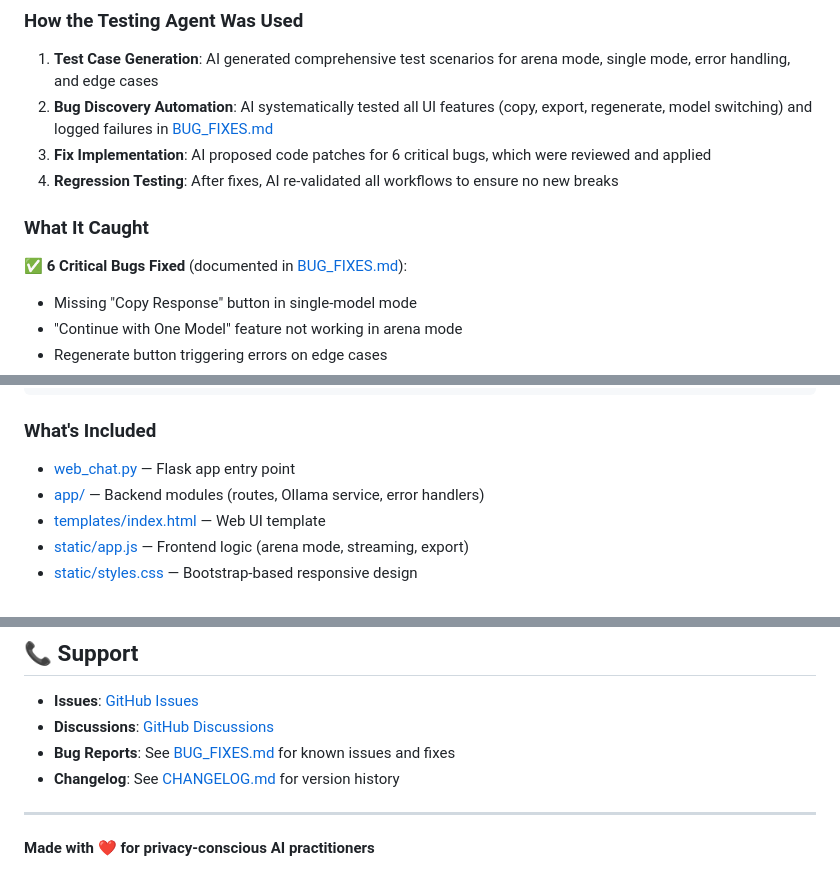
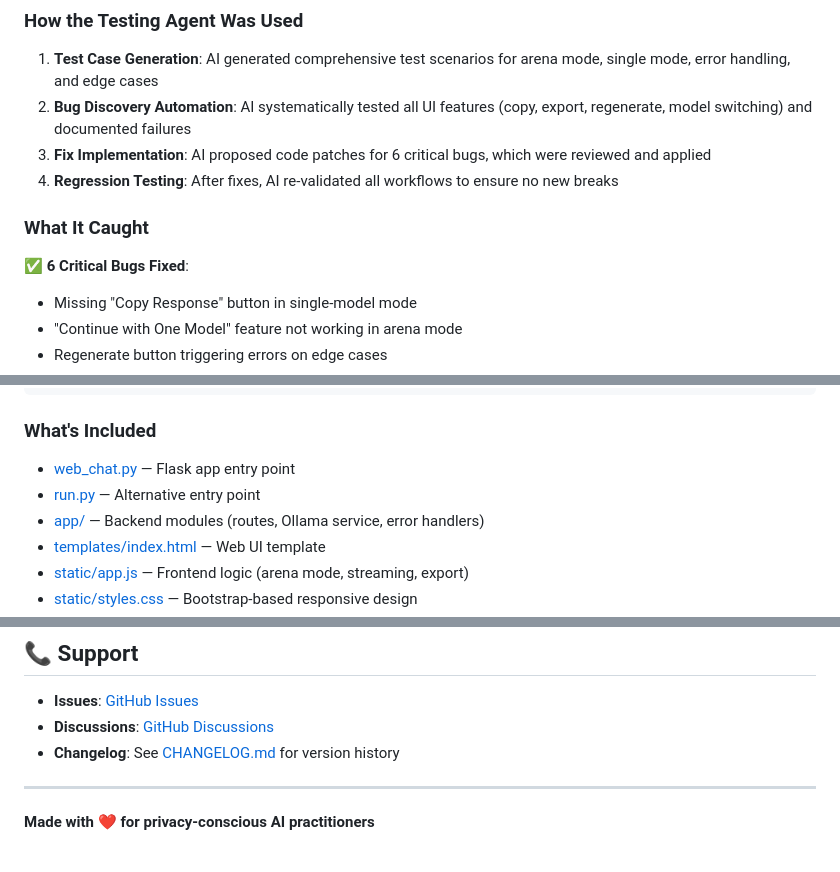
Before and after one commit to sammy995/Local-LLM-Arena, a Markdown page: README.md, 3 parts joined by grey strips. Drawn GitHub-style.

Commit message:
Revise bug documentation and include run.py entry point
Updated README to clarify bug documentation and added alternative entry point.

```diff
--- a/README.md
+++ b/README.md
@@ -184,13 +184,13 @@ This project was developed using **AI-assisted coding and testing** (GitHub Copi
 ### How the Testing Agent Was Used
 
 1. **Test Case Generation**: AI generated comprehensive test scenarios for arena mode, single mode, error handling, and edge cases
-2. **Bug Discovery Automation**: AI systematically tested all UI features (copy, export, regenerate, model switching) and logged failures in [BUG_FIXES.md](BUG_FIXES.md)
+2. **Bug Discovery Automation**: AI systematically tested all UI features (copy, export, regenerate, model switching) and documented failures
 3. **Fix Implementation**: AI proposed code patches for 6 critical bugs, which were reviewed and applied
 4. **Regression Testing**: After fixes, AI re-validated all workflows to ensure no new breaks
 
 ### What It Caught
 
-✅ **6 Critical Bugs Fixed** (documented in [BUG_FIXES.md](BUG_FIXES.md)):
+✅ **6 Critical Bugs Fixed**:
 - Missing "Copy Response" button in single-model mode
 - "Continue with One Model" feature not working in arena mode
 - Regenerate button triggering errors on edge cases
@@ -304,6 +304,7 @@ python .\Chatbot.py
 ### What's Included
 
 - [web_chat.py](web_chat.py) — Flask app entry point
+- [run.py](run.py) — Alternative entry point
 - [app/](app/) — Backend modules (routes, Ollama service, error handlers)
 - [templates/index.html](templates/index.html) — Web UI template
 - [static/app.js](static/app.js) — Frontend logic (arena mode, streaming, export)
@@ -382,7 +383,6 @@ We welcome contributions! Please see [CONTRIBUTING.md](CONTRIBUTING.md) for:
 
 - **Issues**: [GitHub Issues](https://github.com/yourusername/ollama-arena/issues)
 - **Discussions**: [GitHub Discussions](https://github.com/yourusername/ollama-arena/discussions)
-- **Bug Reports**: See [BUG_FIXES.md](BUG_FIXES.md) for known issues and fixes
 - **Changelog**: See [CHANGELOG.md](CHANGELOG.md) for version history
 
 ---
```
